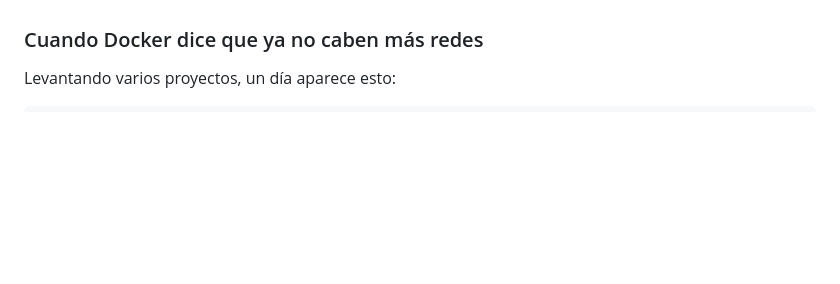
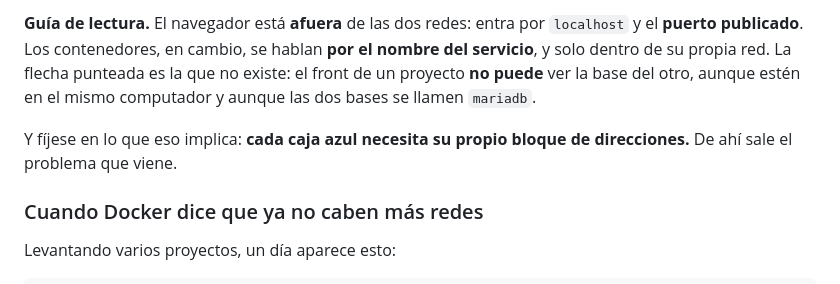
Before and after one commit to ccastro2050/proyecto_mapa_conocimiento1, a Markdown page: docs/CONCEPTOS_DOCKER.md, the part around one of its changes. Drawn GitHub-style; blank space fills up the shorter version.

```diff
--- a/docs/CONCEPTOS_DOCKER.md
+++ b/docs/CONCEPTOS_DOCKER.md
@@ -537,3 +570,13 @@ su carpeta y el sufijo `_default`.
+**Guía de lectura.** El navegador está **afuera** de las dos redes: entra por
+`localhost` y el **puerto publicado**. Los contenedores, en cambio, se hablan
+**por el nombre del servicio**, y solo dentro de su propia red. La flecha
+punteada es la que no existe: el front de un proyecto **no puede** ver la base
+del otro, aunque estén en el mismo computador y aunque las dos bases se
+llamen `mariadb`.
+
+Y fíjese en lo que eso implica: **cada caja azul necesita su propio bloque de
+direcciones.** De ahí sale el problema que viene.
+
 
 ### Cuando Docker dice que ya no caben más redes
 
```
Also changed, not shown: other parts of docs/CONCEPTOS_DOCKER.md (+33 -0 lines).
